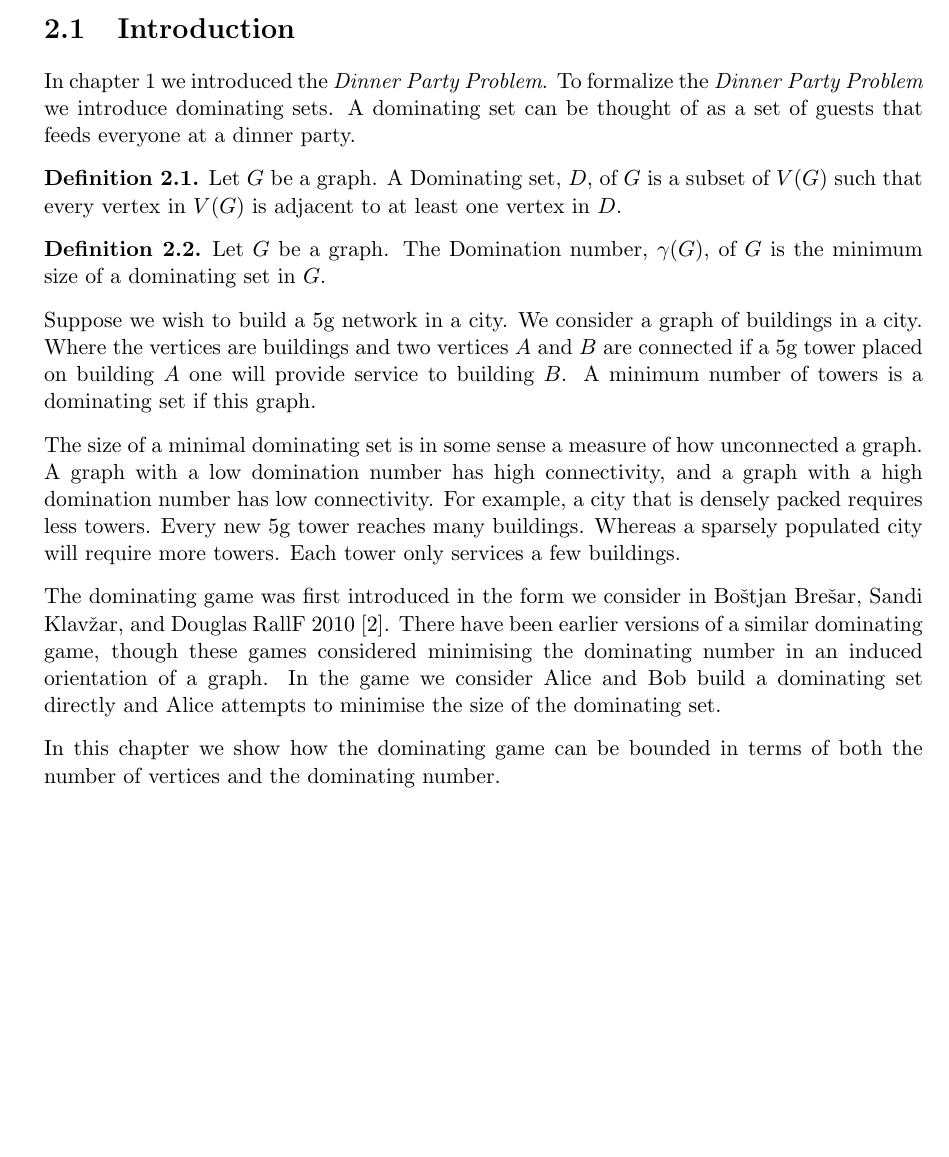
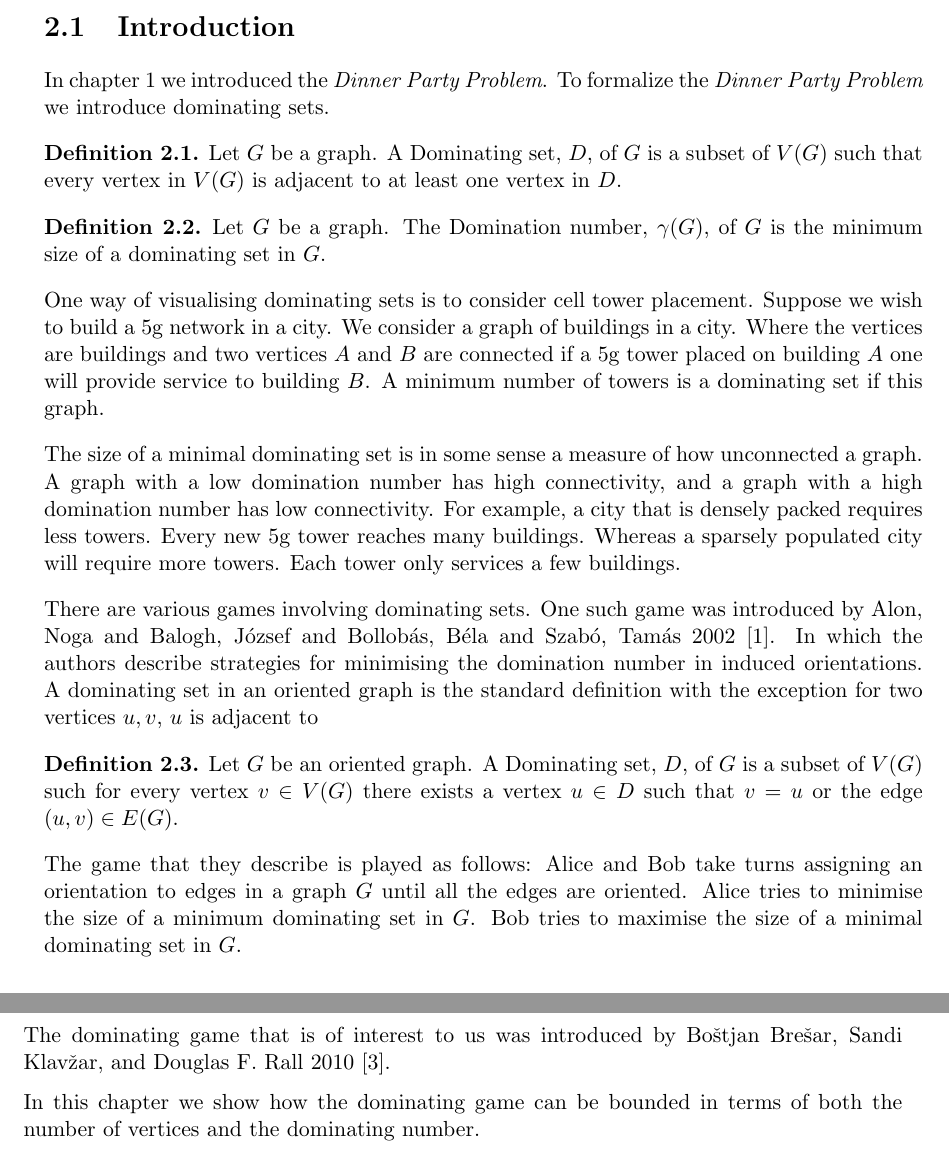
Before and after one commit to askes5/graphColouringGame, a LaTeX thesis (latexReport/proj_report.tex, which reads latexReport/dominatingSets.tex): part of page 7 of 23 before the commit and two parts of pages 7 and 8 of 23 after it, the two joined at a grey line, cut so that both start at the same text, the shorter picture padded with empty space. Compiled offline with pdfLaTeX.

Commit message:
Update dominatingSets.tex

```diff
--- a/latexReport/dominatingSets.tex
+++ b/latexReport/dominatingSets.tex
@@ -2,7 +2,7 @@
 
 \section{Introduction}
 
-In chapter \ref{chpt:into} we introduced the \textit{Dinner Party Problem}. To formalize the \textit{Dinner Party Problem} we introduce dominating sets. A dominating set can be thought of as a set of guests that feeds everyone at a dinner party.
+In chapter \ref{chpt:into} we introduced the \textit{Dinner Party Problem}. To formalize the \textit{Dinner Party Problem} we introduce dominating sets.
 
 \begin{definition}
     Let $G$ be a graph. A Dominating set, $D$, of $G$ is a subset of $V(G)$ such that every vertex in $V(G)$ is adjacent to at least one vertex in $D$.
@@ -11,11 +11,17 @@ In chapter \ref{chpt:into} we introduced the \textit{Dinner Party Problem}. To f
     Let $G$ be a graph. The Domination number, $\gamma(G)$, of $G$ is the minimum size of a dominating set in $G$.
 \end{definition}
 
-Suppose we wish to build a 5g network in a city. We consider a graph of buildings in a city. Where the vertices are buildings and two vertices $A$ and $B$ are connected if a 5g tower placed on building $A$ one will provide service to building $B$. A minimum number of towers is a dominating set if this graph.
+One way of visualising dominating sets is to consider cell tower placement. Suppose we wish to build a 5g network in a city. We consider a graph of buildings in a city. Where the vertices are buildings and two vertices $A$ and $B$ are connected if a 5g tower placed on building $A$ one will provide service to building $B$. A minimum number of towers is a dominating set if this graph.
 
 The size of a minimal dominating set is in some sense a measure of how unconnected a graph. A graph with a low domination number has high connectivity, and a graph with a high domination number has low connectivity. For example, a city that is densely packed requires less towers. Every new 5g tower reaches many buildings. Whereas a sparsely populated city will require more towers. Each tower only services a few buildings.
 
-The dominating game was first introduced in the form we consider in Bo\v{s}tjan Bre\v{s}ar, Sandi Klav\v{z}ar, and Douglas RallF 2010 \cite{BrKlRa2010}. There have been earlier versions of a similar dominating game, though these games considered minimising the dominating number in an induced orientation of a graph. In the game we consider Alice and Bob build a dominating set directly and Alice attempts to minimise the size of the dominating set.
+There are various games involving dominating sets. One such game was introduced by  Alon, Noga and Balogh, J\'{o}zsef and Bollob\'{a}s, B\'{e}la and Szab\'{o}, Tam\'{a}s 2002 \cite{AlBABoSz2002}. In which the authors describe strategies for minimising the domination number in induced orientations. A dominating set in an oriented graph is the standard definition with the exception for two vertices $u,v$, $u$ is adjacent to
+\begin{definition}
+    Let $G$ be an oriented graph.  A Dominating set, $D$, of $G$ is a subset of $V(G)$ such for every vertex $v\in V(G)$ there exists a vertex $u\in D$ such that $v=u$ or the edge $(u,v)\in E(G)$.
+\end{definition}
+The game that they describe is played as follows: Alice and Bob take turns assigning an orientation to edges in a graph $G$ until all the edges are oriented. Alice tries to minimise the size of a minimum dominating set in $G$. Bob tries to maximise the size of a minimal dominating set in $G$.
+
+The dominating game that is of interest to us was introduced by Bo\v{s}tjan Bre\v{s}ar, Sandi Klav\v{z}ar, and Douglas F. Rall 2010 \cite{BrKlRa2010}.
 
 In this chapter we show how the dominating game can be bounded in terms of both the number of vertices and the dominating number.
 
```
